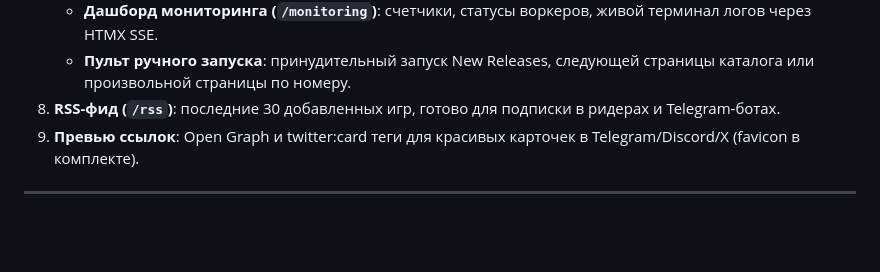
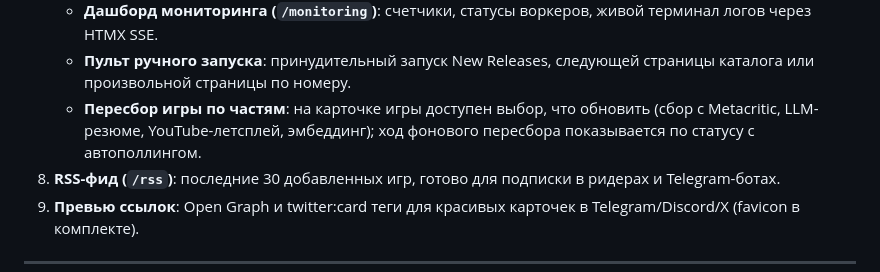
Before and after one commit to antifreezzz/metacrawler, a Markdown page: README.md, the part around the change. Rendered like a GitHub page; blank space fills up the shorter version.

```diff
--- a/README.md
+++ b/README.md
@@ -37,6 +37,7 @@
    - **Карточка игры (`/games/{slug}`)**: полная информация, плеер/ссылка трейлера, оценки по всем платформам с дельтами изменений, плюсы/минусы критиков и игроков, YouTube-обзор, похожие игры.
    - **Дашборд мониторинга (`/monitoring`)**: счетчики, статусы воркеров, живой терминал логов через HTMX SSE.
    - **Пульт ручного запуска**: принудительный запуск New Releases, следующей страницы каталога или произвольной страницы по номеру.
+   - **Пересбор игры по частям**: на карточке игры доступен выбор, что обновить (сбор с Metacritic, LLM-резюме, YouTube-летсплей, эмбеддинг); ход фонового пересбора показывается по статусу с автополлингом.
 8. **RSS-фид (`/rss`)**: последние 30 добавленных игр, готово для подписки в ридерах и Telegram-ботах.
 9. **Превью ссылок**: Open Graph и twitter:card теги для красивых карточек в Telegram/Discord/X (favicon в комплекте).
 
```
Also changed, not shown: walkthrough.md (+51 -0 lines).
